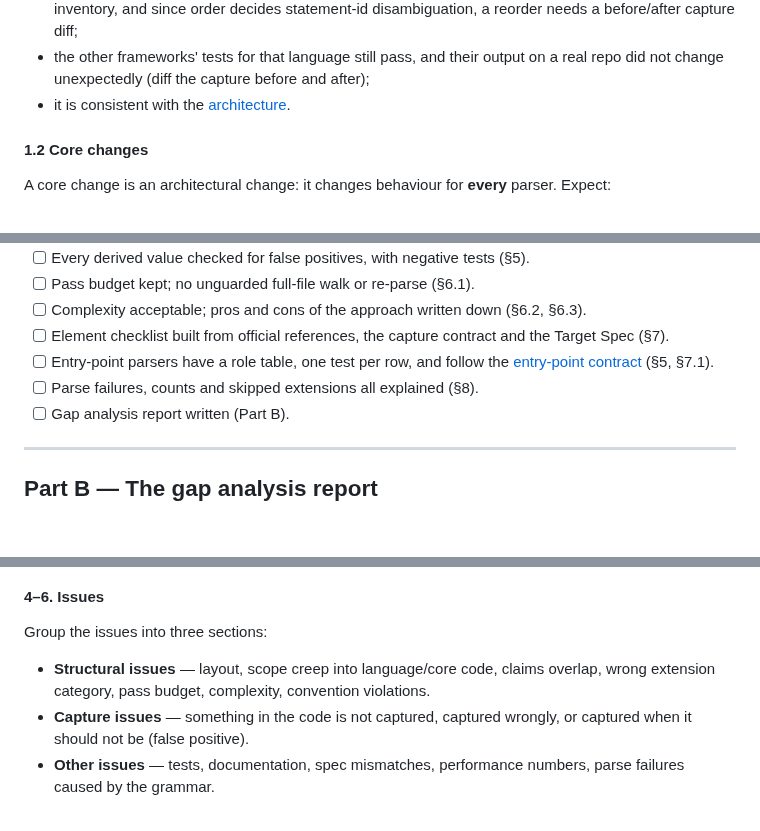
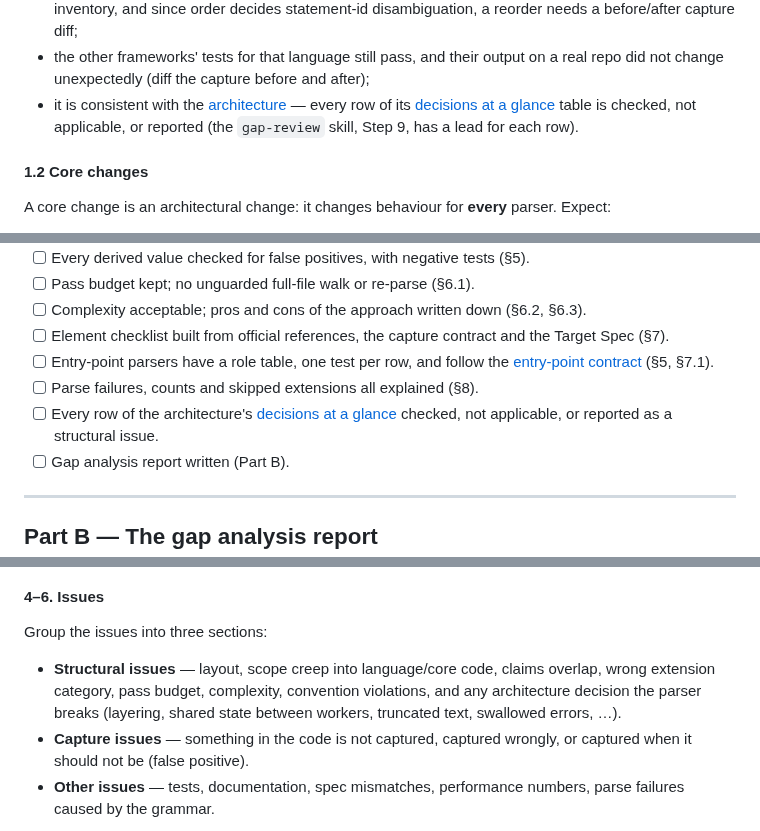
Before and after one commit to accionlabs/breezeai-cog, a Markdown page: docs/parser-review-guide.md, 3 parts joined by grey strips. Drawn GitHub-style; blank space fills up the shorter version.

```diff
--- a/docs/parser-review-guide.md
+++ b/docs/parser-review-guide.md
@@ -60,7 +60,9 @@ Check that:
   disambiguation, a reorder needs a before/after capture diff;
 - the other frameworks' tests for that language still pass, and their output on a real repo
   did not change unexpectedly (diff the capture before and after);
-- it is consistent with the [architecture](architecture.md).
+- it is consistent with the [architecture](architecture.md) — every row of its
+  [decisions at a glance](architecture.md#17-decisions-at-a-glance) table is checked, not
+  applicable, or reported (the `gap-review` skill, Step 9, has a lead for each row).
 
 #### 1.2 Core changes
 
@@ -284,6 +286,7 @@ Run capture on at least one real repository for the language/framework (see
 - [ ] Element checklist built from official references, the capture contract and the Target Spec (§7).
 - [ ] Entry-point parsers have a role table, one test per row, and follow the [entry-point contract](architecture/entry-points.md) (§5, §7.1).
 - [ ] Parse failures, counts and skipped extensions all explained (§8).
+- [ ] Every row of the architecture's [decisions at a glance](architecture.md#17-decisions-at-a-glance) checked, not applicable, or reported as a structural issue.
 - [ ] Gap analysis report written (Part B).
 
 ---
@@ -345,7 +348,9 @@ each one also appears as an issue below.
 Group the issues into three sections:
 
 - **Structural issues** — layout, scope creep into language/core code, claims overlap, wrong
-  extension category, pass budget, complexity, convention violations.
+  extension category, pass budget, complexity, convention violations, and any architecture
+  decision the parser breaks (layering, shared state between workers, truncated text, swallowed
+  errors, …).
 - **Capture issues** — something in the code is not captured, captured wrongly, or captured
   when it should not be (false positive).
 - **Other issues** — tests, documentation, spec mismatches, performance numbers, parse failures
```
Also changed, not shown: skills/gap-review/SKILL.md (+60 -2 lines).
